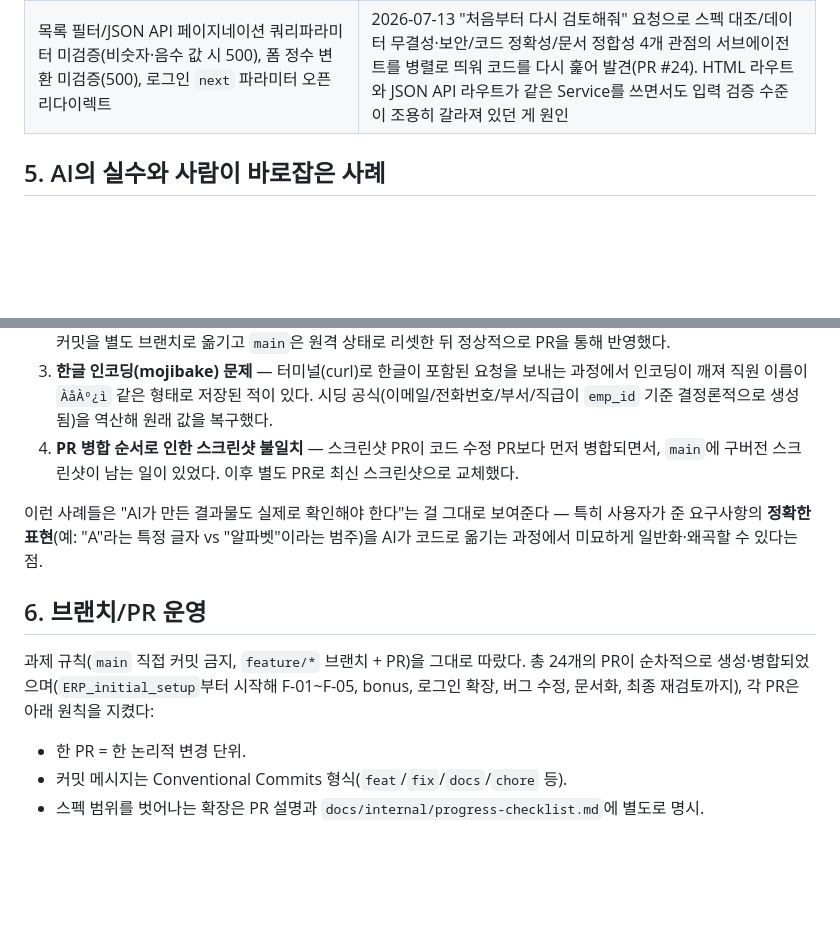
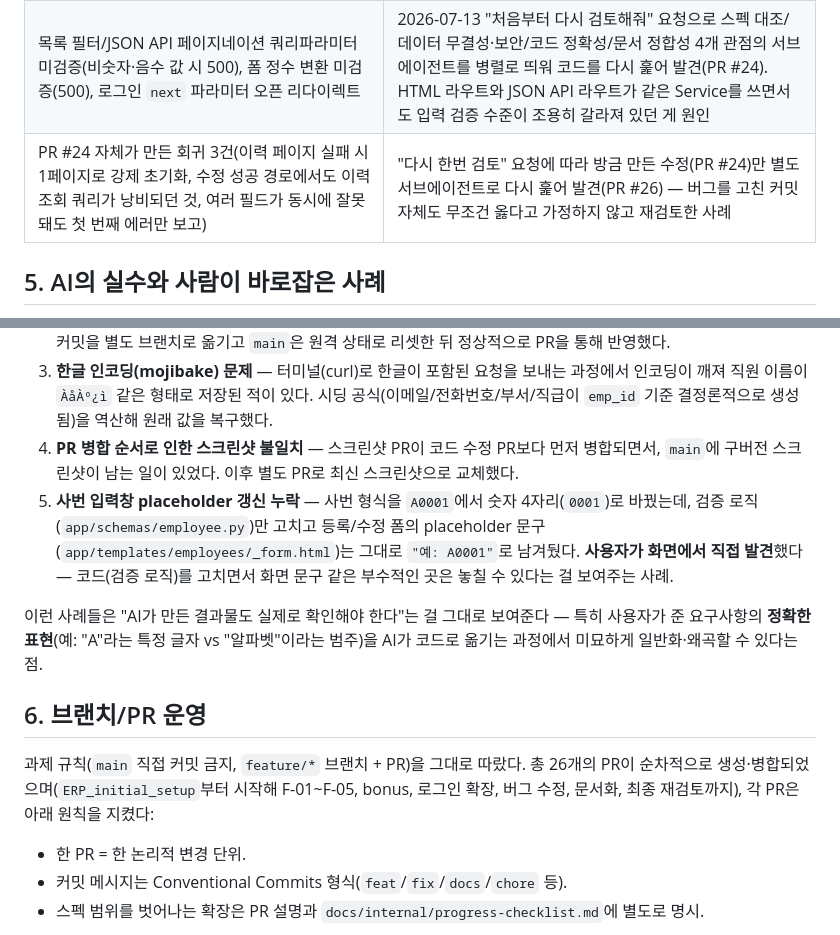
Before and after one commit to Lim-K-M/ERP_Management, a Markdown page: docs/internal/2026-07-08-ai-usage.md, 2 parts joined by grey strips. Drawn GitHub-style; blank space fills up the shorter version.

```diff
--- a/docs/internal/2026-07-08-ai-usage.md
+++ b/docs/internal/2026-07-08-ai-usage.md
@@ -32,6 +32,7 @@
 | 상세페이지 404 처리 누락 | 존재하지 않는 emp_id로 직접 호출해 발견 |
 | 데이터 무결성 갭(순환참조/레이스컨디션/퇴직자매니저지정/사번대소문자/부서필터 빈값) | 별도 무결성 리뷰 요청 시 코드 전체를 다시 훑어 발견 |
 | 목록 필터/JSON API 페이지네이션 쿼리파라미터 미검증(비숫자·음수 값 시 500), 폼 정수 변환 미검증(500), 로그인 `next` 파라미터 오픈 리다이렉트 | 2026-07-13 "처음부터 다시 검토해줘" 요청으로 스펙 대조/데이터 무결성·보안/코드 정확성/문서 정합성 4개 관점의 서브에이전트를 병렬로 띄워 코드를 다시 훑어 발견(PR #24). HTML 라우트와 JSON API 라우트가 같은 Service를 쓰면서도 입력 검증 수준이 조용히 갈라져 있던 게 원인 |
+| PR #24 자체가 만든 회귀 3건(이력 페이지 실패 시 1페이지로 강제 초기화, 수정 성공 경로에서도 이력 조회 쿼리가 낭비되던 것, 여러 필드가 동시에 잘못돼도 첫 번째 에러만 보고) | "다시 한번 검토" 요청에 따라 방금 만든 수정(PR #24)만 별도 서브에이전트로 다시 훑어 발견(PR #26) — 버그를 고친 커밋 자체도 무조건 옳다고 가정하지 않고 재검토한 사례 |
 
 ## 5. AI의 실수와 사람이 바로잡은 사례
 
@@ -41,12 +42,13 @@ AI가 항상 옳았던 것은 아니다. 이번 과제에서 실제로 발생한
 2. **`main` 브랜치 직접 커밋** — 문서 커밋 하나를 실수로 `main`에 직접 커밋했다. AI가 커밋 직후 스스로 인지하고, 해당 커밋을 별도 브랜치로 옮기고 `main`은 원격 상태로 리셋한 뒤 정상적으로 PR을 통해 반영했다.
 3. **한글 인코딩(mojibake) 문제** — 터미널(curl)로 한글이 포함된 요청을 보내는 과정에서 인코딩이 깨져 직원 이름이 `ÀåÀº¿ì` 같은 형태로 저장된 적이 있다. 시딩 공식(이메일/전화번호/부서/직급이 `emp_id` 기준 결정론적으로 생성됨)을 역산해 원래 값을 복구했다.
 4. **PR 병합 순서로 인한 스크린샷 불일치** — 스크린샷 PR이 코드 수정 PR보다 먼저 병합되면서, `main`에 구버전 스크린샷이 남는 일이 있었다. 이후 별도 PR로 최신 스크린샷으로 교체했다.
+5. **사번 입력창 placeholder 갱신 누락** — 사번 형식을 `A0001`에서 숫자 4자리(`0001`)로 바꿨는데, 검증 로직(`app/schemas/employee.py`)만 고치고 등록/수정 폼의 placeholder 문구(`app/templates/employees/_form.html`)는 그대로 `"예: A0001"`로 남겨뒀다. **사용자가 화면에서 직접 발견**했다 — 코드(검증 로직)를 고치면서 화면 문구 같은 부수적인 곳은 놓칠 수 있다는 걸 보여주는 사례.
 
 이런 사례들은 "AI가 만든 결과물도 실제로 확인해야 한다"는 걸 그대로 보여준다 — 특히 사용자가 준 요구사항의 **정확한 표현**(예: "A"라는 특정 글자 vs "알파벳"이라는 범주)을 AI가 코드로 옮기는 과정에서 미묘하게 일반화·왜곡할 수 있다는 점.
 
 ## 6. 브랜치/PR 운영
 
-과제 규칙(`main` 직접 커밋 금지, `feature/*` 브랜치 + PR)을 그대로 따랐다. 총 24개의 PR이 순차적으로 생성·병합되었으며(`ERP_initial_setup`부터 시작해 F-01~F-05, bonus, 로그인 확장, 버그 수정, 문서화, 최종 재검토까지), 각 PR은 아래 원칙을 지켰다:
+과제 규칙(`main` 직접 커밋 금지, `feature/*` 브랜치 + PR)을 그대로 따랐다. 총 26개의 PR이 순차적으로 생성·병합되었으며(`ERP_initial_setup`부터 시작해 F-01~F-05, bonus, 로그인 확장, 버그 수정, 문서화, 최종 재검토까지), 각 PR은 아래 원칙을 지켰다:
 
 - 한 PR = 한 논리적 변경 단위.
 - 커밋 메시지는 Conventional Commits 형식(`feat`/`fix`/`docs`/`chore` 등).
```
Also changed, not shown: docs/internal/2026-07-08-employee-erd.md (added, +85 -0 lines), docs/internal/progress-checklist.md (+8 -3 lines).
